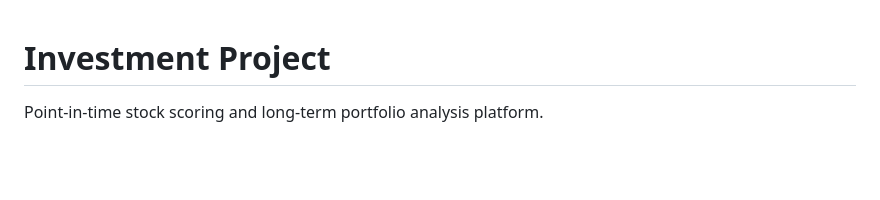
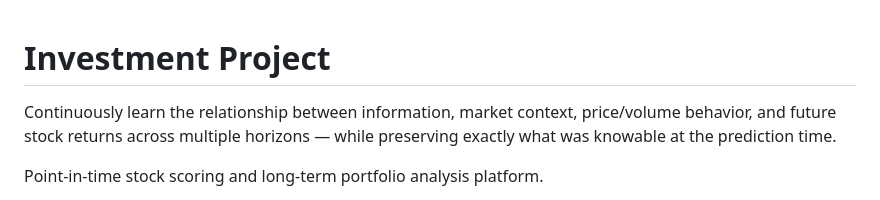
Before and after one commit to OrenGolov/invest-by-score, a Markdown page: README.md, the part around the change. GitHub-like rendering; blank space fills up the shorter version.

```diff
--- a/README.md
+++ b/README.md
@@ -1,4 +1,6 @@
 # Investment Project
+
+Continuously learn the relationship between information, market context, price/volume behavior, and future stock returns across multiple horizons — while preserving exactly what was knowable at the prediction time.
 
 Point-in-time stock scoring and long-term portfolio analysis platform.
 
```
